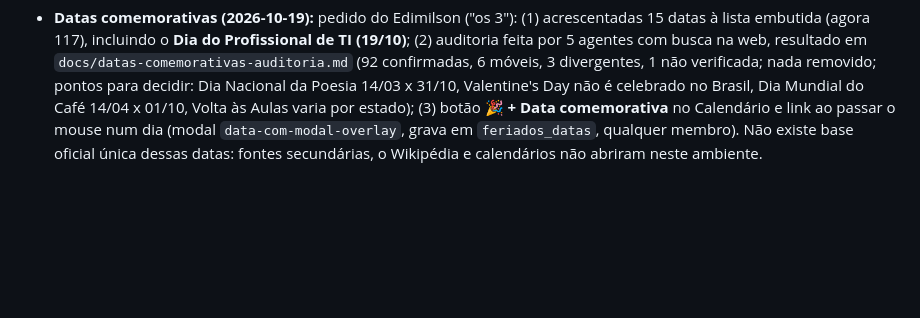
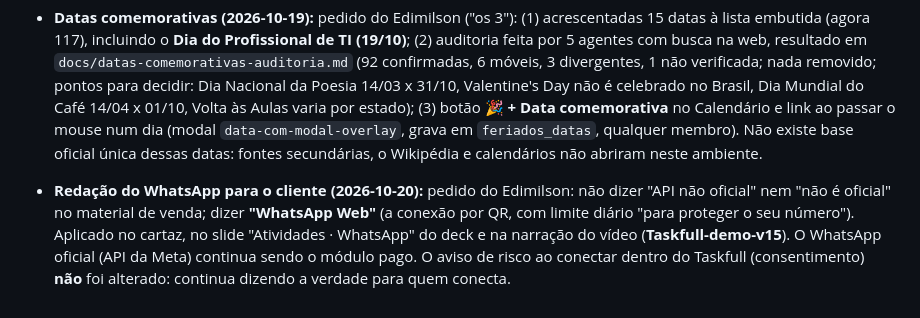
Before and after one commit to ejnascimentogit/Task, a Markdown page: CLAUDE.md, the part around the change. Drawn GitHub-style; blank space fills up the shorter version.

Commit message:
CLAUDE.md: redação do WhatsApp Web no material de venda
Co-Authored-By: Claude Sonnet 5.5 <noreply@anthropic.com>
Claude-Session: https://claude.ai/code/session_01E9dTumYopbwFZoGisTbMZv

```diff
--- a/CLAUDE.md
+++ b/CLAUDE.md
@@ -229,3 +229,5 @@ Pedido do Edimilson: integrar o WuzAPI ao WhatsApp do usuário do Taskfull **só
 - **Ideias em aberto (aguardando o "pode"):** (a) colocar "Próximo agendamento" também na Atividade; (b) lembrete de WhatsApp programado junto com o próximo agendamento (para a pessoa e, se marcado, para o cliente); (c) avisar por WhatsApp/Telegram quando nascer o cartão do Re-contato automático.
 
 - **Datas comemorativas (2026-10-19):** pedido do Edimilson ("os 3"): (1) acrescentadas 15 datas à lista embutida (agora 117), incluindo o **Dia do Profissional de TI (19/10)**; (2) auditoria feita por 5 agentes com busca na web, resultado em `docs/datas-comemorativas-auditoria.md` (92 confirmadas, 6 móveis, 3 divergentes, 1 não verificada; nada removido; pontos para decidir: Dia Nacional da Poesia 14/03 x 31/10, Valentine's Day não é celebrado no Brasil, Dia Mundial do Café 14/04 x 01/10, Volta às Aulas varia por estado); (3) botão **🎉 + Data comemorativa** no Calendário e link ao passar o mouse num dia (modal `data-com-modal-overlay`, grava em `feriados_datas`, qualquer membro). Não existe base oficial única dessas datas: fontes secundárias, o Wikipédia e calendários não abriram neste ambiente.
+
+- **Redação do WhatsApp para o cliente (2026-10-20):** pedido do Edimilson: não dizer "API não oficial" nem "não é oficial" no material de venda; dizer **"WhatsApp Web"** (a conexão por QR, com limite diário "para proteger o seu número"). Aplicado no cartaz, no slide "Atividades · WhatsApp" do deck e na narração do vídeo (**Taskfull-demo-v15**). O WhatsApp oficial (API da Meta) continua sendo o módulo pago. O aviso de risco ao conectar dentro do Taskfull (consentimento) **não** foi alterado: continua dizendo a verdade para quem conecta.
```
